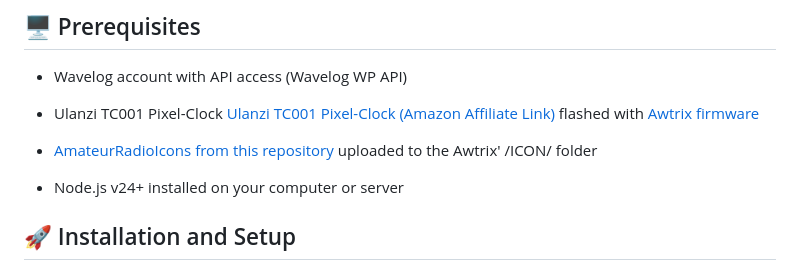
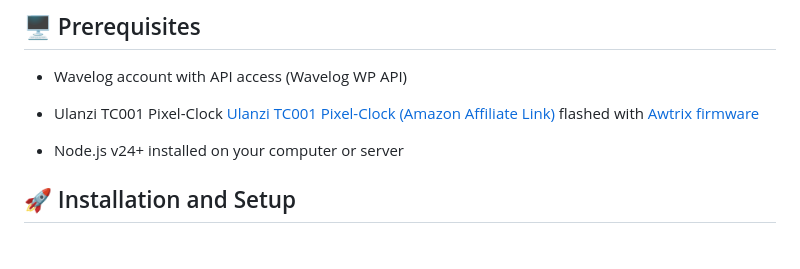
Before and after one commit to HochdruckHummer/WavelogQSOStats2Awtrix, a Markdown page: README.md, the part around the change. Drawn GitHub-style; blank space fills up the shorter version.

Commit message:
Update README to remove AmateurRadioIcons reference
Removed reference to AmateurRadioIcons from the prerequisites section.

```diff
--- a/README.md
+++ b/README.md
@@ -18,7 +18,6 @@ Built with Node.js, Express, and simple web interface:
 * Wavelog account with API access (Wavelog WP API)
 
 * Ulanzi TC001 Pixel-Clock [Ulanzi TC001 Pixel-Clock (Amazon Affiliate Link)](https://geni.us/ulanzi-pixelclock) flashed with [Awtrix firmware](https://github.com/Blueforcer/awtrix3)
-* [AmateurRadioIcons from this repository](https://github.com/HochdruckHummer/WavelogQSOStats2Awtrix/tree/main/AmateurRadioIcons) uploaded to the Awtrix' /ICON/ folder
 
 * Node.js v24+ installed on your computer or server
 ## 🚀 Installation and Setup
```
